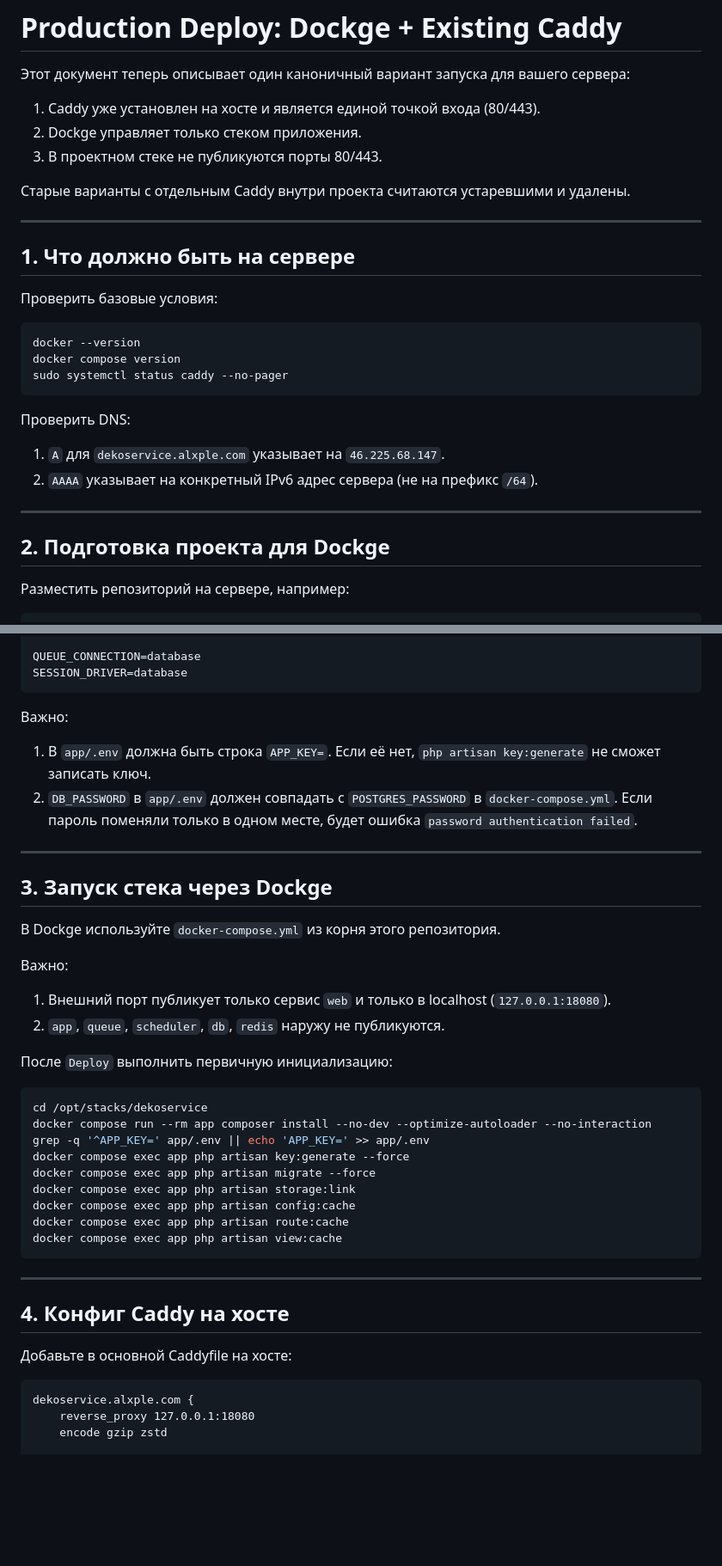
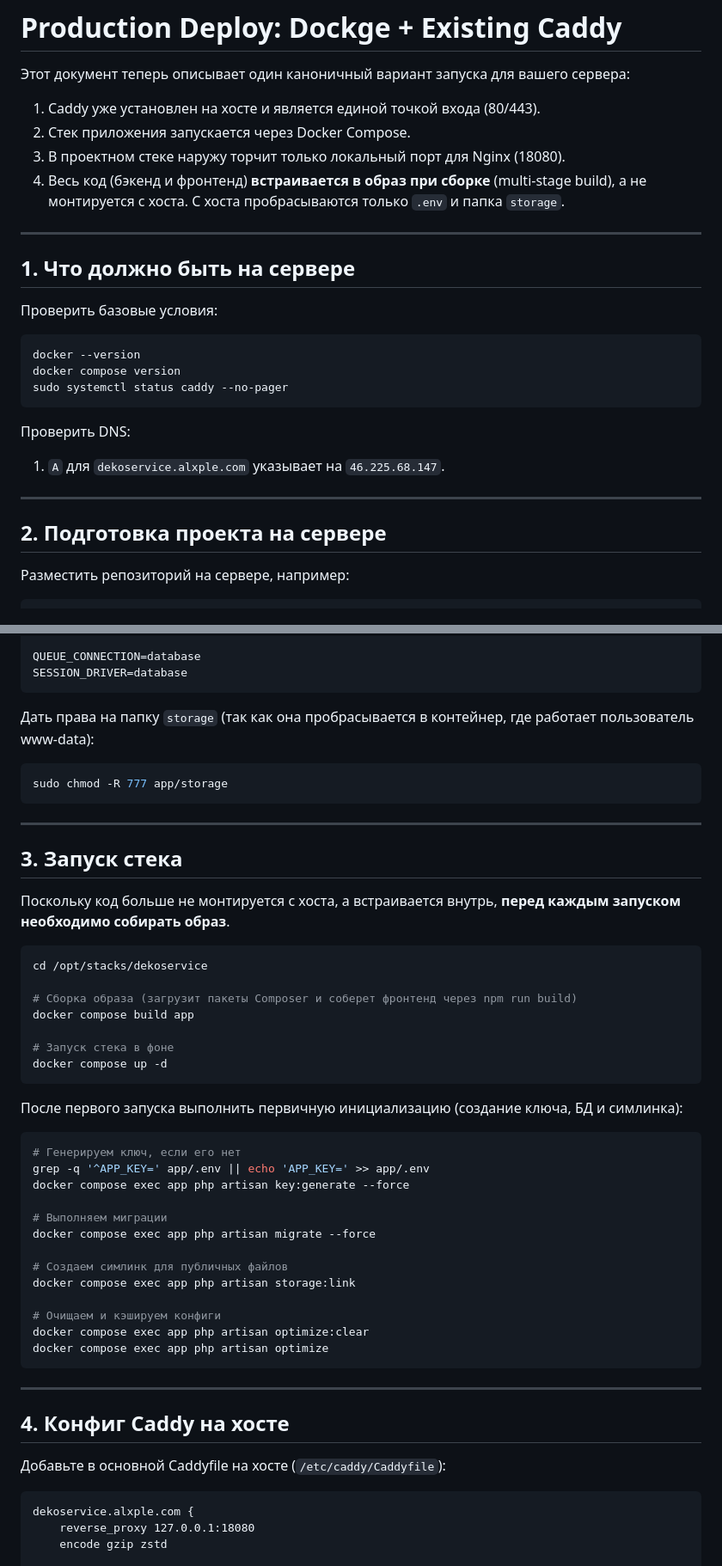
Before and after one commit to AlxPle/Dekoservice, a Markdown page: DEPLOY_CADDY_STEPS.md, 2 parts joined by grey strips. Shown at 86% size. Rendered like a GitHub page; blank space fills up the shorter version.

Commit message:
Docs: update deploy steps for multi-stage Docker build architecture

````diff
--- a/DEPLOY_CADDY_STEPS.md
+++ b/DEPLOY_CADDY_STEPS.md
@@ -3,10 +3,9 @@
 Этот документ теперь описывает один каноничный вариант запуска для вашего сервера:
 
 1. Caddy уже установлен на хосте и является единой точкой входа (80/443).
-2. Dockge управляет только стеком приложения.
-3. В проектном стеке не публикуются порты 80/443.
-
-Старые варианты с отдельным Caddy внутри проекта считаются устаревшими и удалены.
+2. Стек приложения запускается через Docker Compose.
+3. В проектном стеке наружу торчит только локальный порт для Nginx (18080).
+4. Весь код (бэкенд и фронтенд) **встраивается в образ при сборке** (multi-stage build), а не монтируется с хоста. С хоста пробрасываются только `.env` и папка `storage`.
 
 ---
 
@@ -21,13 +20,11 @@ sudo systemctl status caddy --no-pager
 ```
 
 Проверить DNS:
-
 1. `A` для `dekoservice.alxple.com` указывает на `46.225.68.147`.
-2. `AAAA` указывает на конкретный IPv6 адрес сервера (не на префикс `/64`).
 
 ---
 
-## 2. Подготовка проекта для Dockge
+## 2. Подготовка проекта на сервере
 
 Разместить репозиторий на сервере, например:
 
@@ -66,41 +63,50 @@ QUEUE_CONNECTION=database
 SESSION_DRIVER=database
 ```
 
-Важно:
-
-1. В `app/.env` должна быть строка `APP_KEY=`. Если её нет, `php artisan key:generate` не сможет записать ключ.
-2. `DB_PASSWORD` в `app/.env` должен совпадать с `POSTGRES_PASSWORD` в `docker-compose.yml`. Если пароль поменяли только в одном месте, будет ошибка `password authentication failed`.
+Дать права на папку `storage` (так как она пробрасывается в контейнер, где работает пользователь www-data):
+```bash
+sudo chmod -R 777 app/storage
+```
 
 ---
 
-## 3. Запуск стека через Dockge
+## 3. Запуск стека
 
-В Dockge используйте `docker-compose.yml` из корня этого репозитория.
-
-Важно:
-
-1. Внешний порт публикует только сервис `web` и только в localhost (`127.0.0.1:18080`).
-2. `app`, `queue`, `scheduler`, `db`, `redis` наружу не публикуются.
-
-После `Deploy` выполнить первичную инициализацию:
+Поскольку код больше не монтируется с хоста, а встраивается внутрь, **перед каждым запуском необходимо собирать образ**.
 
 ```bash
 cd /opt/stacks/dekoservice
-docker compose run --rm app composer install --no-dev --optimize-autoloader --no-interaction
+
+# Сборка образа (загрузит пакеты Composer и соберет фронтенд через npm run build)
+docker compose build app
+
+# Запуск стека в фоне
+docker compose up -d
+```
+
+После первого запуска выполнить первичную инициализацию (создание ключа, БД и симлинка):
+
+```bash
+# Генерируем ключ, если его нет
 grep -q '^APP_KEY=' app/.env || echo 'APP_KEY=' >> app/.env
 docker compose exec app php artisan key:generate --force
+
+# Выполняем миграции
 docker compose exec app php artisan migrate --force
+
+# Создаем симлинк для публичных файлов
 docker compose exec app php artisan storage:link
-docker compose exec app php artisan config:cache
-docker compose exec app php artisan route:cache
-docker compose exec app php artisan view:cache
+
+# Очищаем и кэшируем конфиги
+docker compose exec app php artisan optimize:clear
+docker compose exec app php artisan optimize
 ```
 
 ---
 
 ## 4. Конфиг Caddy на хосте
 
-Добавьте в основной Caddyfile на хосте:
+Добавьте в основной Caddyfile на хосте (`/etc/caddy/Caddyfile`):
 
 ```caddyfile
 dekoservice.alxple.com {
````
Also changed, not shown: other parts of DEPLOY_CADDY_STEPS.md (+18 -26 lines).
